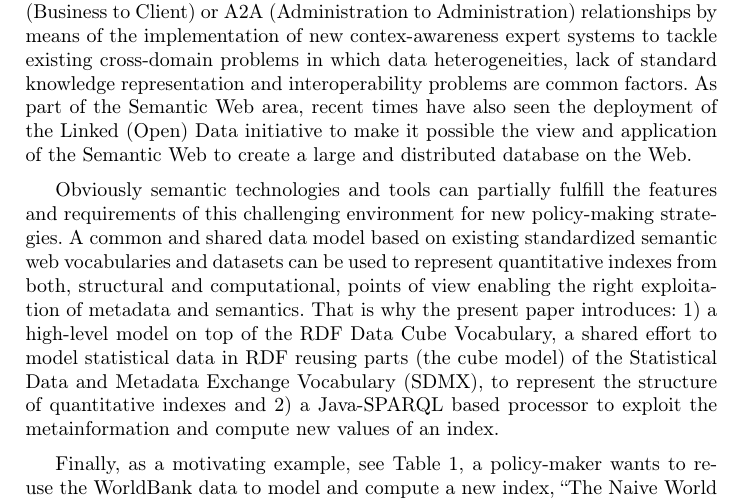
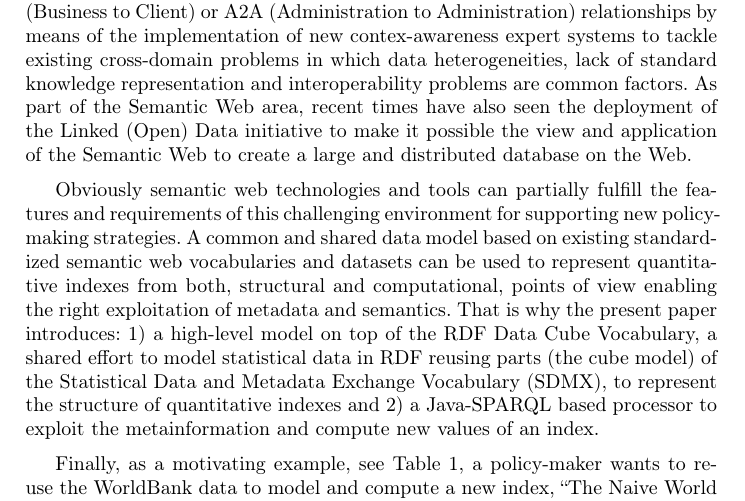
Before and after one commit to chemaar/rdfindex, a LaTeX paper (papers/mtsr-2013/rdfindex-mtsr-2013.tex): part of page 3 of 5, cut so that both start at the same text. Compiled offline with pdfLaTeX.

Commit message:
Re-modifying the intro

```diff
--- a/papers/mtsr-2013/rdfindex-mtsr-2013.tex
+++ b/papers/mtsr-2013/rdfindex-mtsr-2013.tex
@@ -115,8 +115,8 @@ interoperability problems are common factors. As part of the Semantic Web area,
 the Linked (Open) Data initiative  to make it possible the view and application of the Semantic Web to create a large
 and distributed database on the Web.
 
-Obviously semantic technologies and tools can partially fulfill the features and requirements of this challenging environment for new policy-making strategies.
-A common and shared data model based on existing standardized semantic web vocabularies and datasets can be used to
+Obviously semantic web technologies and tools can partially fulfill the features and requirements of this challenging environment for supporting
+new policy-making strategies. A common and shared data model based on existing standardized semantic web vocabularies and datasets can be used to
 represent quantitative indexes from both, structural and computational, points of view enabling the right exploitation of metadata and semantics.
 That is why the present paper introduces: 1) a high-level model on top of the RDF Data Cube Vocabulary, a shared effort to model statistical data in RDF reusing parts
 (the cube model) of the Statistical Data and Metadata Exchange Vocabulary (SDMX), to represent the structure of quantitative indexes and
```
